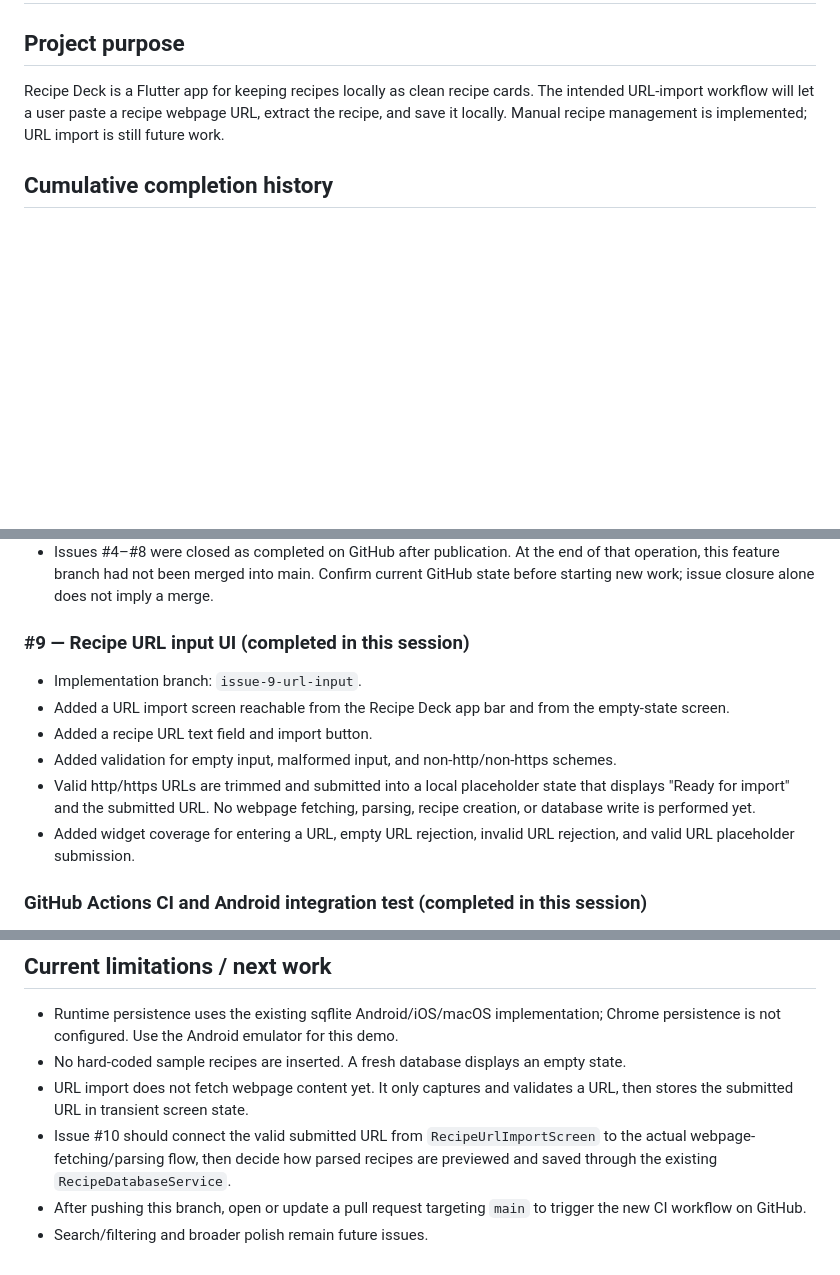
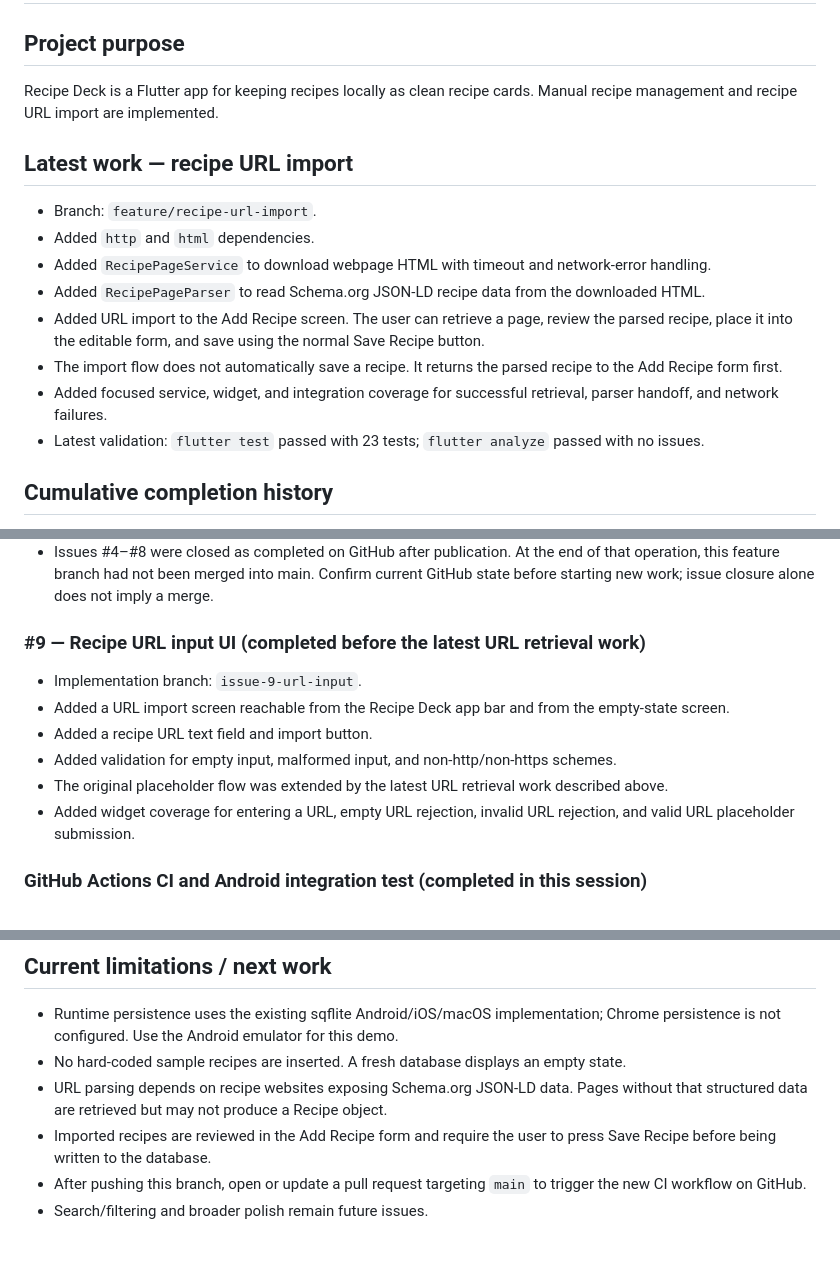
Before and after one commit to scotty2hottyy/recipe_deck, a Markdown page: AI_HANDOFF.md, 3 parts joined by grey strips. Rendered like a GitHub page; blank space fills up the shorter version.

Commit message:
updated ai handoff

```diff
--- a/AI_HANDOFF.md
+++ b/AI_HANDOFF.md
@@ -1,7 +1,17 @@
 # AI Handoff
 
 ## Project purpose
-Recipe Deck is a Flutter app for keeping recipes locally as clean recipe cards. The intended URL-import workflow will let a user paste a recipe webpage URL, extract the recipe, and save it locally. Manual recipe management is implemented; URL import is still future work.
+Recipe Deck is a Flutter app for keeping recipes locally as clean recipe cards. Manual recipe management and recipe URL import are implemented.
+
+## Latest work — recipe URL import
+- Branch: `feature/recipe-url-import`.
+- Added `http` and `html` dependencies.
+- Added `RecipePageService` to download webpage HTML with timeout and network-error handling.
+- Added `RecipePageParser` to read Schema.org JSON-LD recipe data from the downloaded HTML.
+- Added URL import to the Add Recipe screen. The user can retrieve a page, review the parsed recipe, place it into the editable form, and save using the normal Save Recipe button.
+- The import flow does not automatically save a recipe. It returns the parsed recipe to the Add Recipe form first.
+- Added focused service, widget, and integration coverage for successful retrieval, parser handoff, and network failures.
+- Latest validation: `flutter test` passed with 23 tests; `flutter analyze` passed with no issues.
 
 ## Cumulative completion history
 This history was reconstructed from Git commits and the earlier versions of this handoff. Historical placeholders below describe earlier milestones, not the current UI. Keep this cumulative history when updating the latest-session notes.
@@ -44,12 +54,12 @@ This history was reconstructed from Git commits and the earlier versions of this
 - All 14 tests passed in Android Studio, the Android build succeeded, and the user demoed and approved it.
 - Issues #4–#8 were closed as completed on GitHub after publication. At the end of that operation, this feature branch had not been merged into main. Confirm current GitHub state before starting new work; issue closure alone does not imply a merge.
 
-### #9 — Recipe URL input UI (completed in this session)
+### #9 — Recipe URL input UI (completed before the latest URL retrieval work)
 - Implementation branch: `issue-9-url-input`.
 - Added a URL import screen reachable from the Recipe Deck app bar and from the empty-state screen.
 - Added a recipe URL text field and import button.
 - Added validation for empty input, malformed input, and non-http/non-https schemes.
-- Valid http/https URLs are trimmed and submitted into a local placeholder state that displays "Ready for import" and the submitted URL. No webpage fetching, parsing, recipe creation, or database write is performed yet.
+- The original placeholder flow was extended by the latest URL retrieval work described above.
 - Added widget coverage for entering a URL, empty URL rejection, invalid URL rejection, and valid URL placeholder submission.
 
 ### GitHub Actions CI and Android integration test (completed in this session)
@@ -110,7 +120,7 @@ This history was reconstructed from Git commits and the earlier versions of this
 ## Current limitations / next work
 - Runtime persistence uses the existing sqflite Android/iOS/macOS implementation; Chrome persistence is not configured. Use the Android emulator for this demo.
 - No hard-coded sample recipes are inserted. A fresh database displays an empty state.
-- URL import does not fetch webpage content yet. It only captures and validates a URL, then stores the submitted URL in transient screen state.
-- Issue #10 should connect the valid submitted URL from `RecipeUrlImportScreen` to the actual webpage-fetching/parsing flow, then decide how parsed recipes are previewed and saved through the existing `RecipeDatabaseService`.
+- URL parsing depends on recipe websites exposing Schema.org JSON-LD data. Pages without that structured data are retrieved but may not produce a Recipe object.
+- Imported recipes are reviewed in the Add Recipe form and require the user to press Save Recipe before being written to the database.
 - After pushing this branch, open or update a pull request targeting `main` to trigger the new CI workflow on GitHub.
 - Search/filtering and broader polish remain future issues.
```
